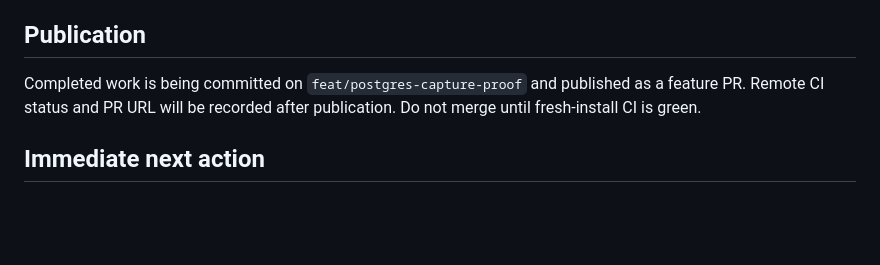
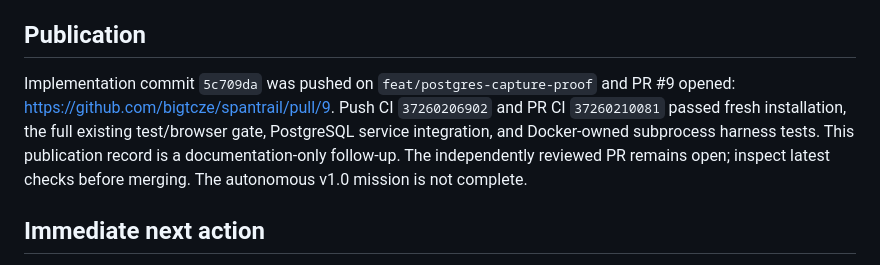
Before and after one commit to bigtcze/spantrail, a Markdown page: .autonomous/STATE.md, the part around the change. Rendered like a GitHub page; blank space fills up the shorter version.

Commit message:
docs: record PostgreSQL proof publication and CI

```diff
--- a/.autonomous/STATE.md
+++ b/.autonomous/STATE.md
@@ -72,9 +72,13 @@ integration. Initial files were preserved and completed, not discarded.
 
 ## Publication
 
-Completed work is being committed on `feat/postgres-capture-proof` and published
-as a feature PR. Remote CI status and PR URL will be recorded after publication.
-Do not merge until fresh-install CI is green.
+Implementation commit `5c709da` was pushed on `feat/postgres-capture-proof` and
+PR #9 opened: https://github.com/bigtcze/spantrail/pull/9.
+Push CI `37260206902` and PR CI `37260210081` passed fresh installation, the full
+existing test/browser gate, PostgreSQL service integration, and Docker-owned
+subprocess harness tests. This publication record is a documentation-only
+follow-up. The independently reviewed PR remains open; inspect latest checks
+before merging. The autonomous v1.0 mission is not complete.
 
 ## Immediate next action
 
```
